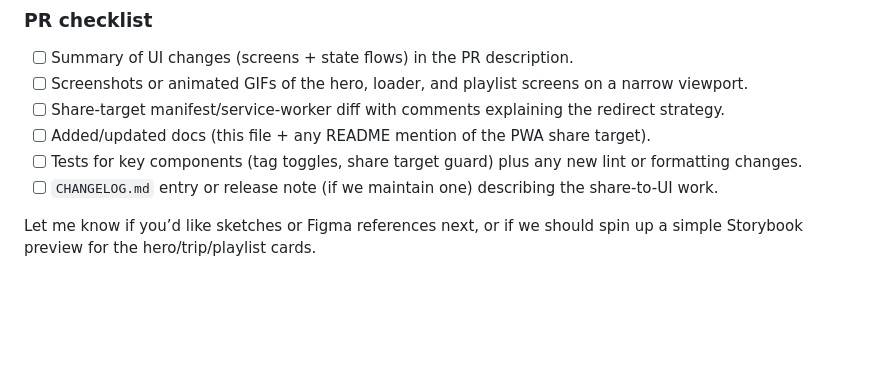
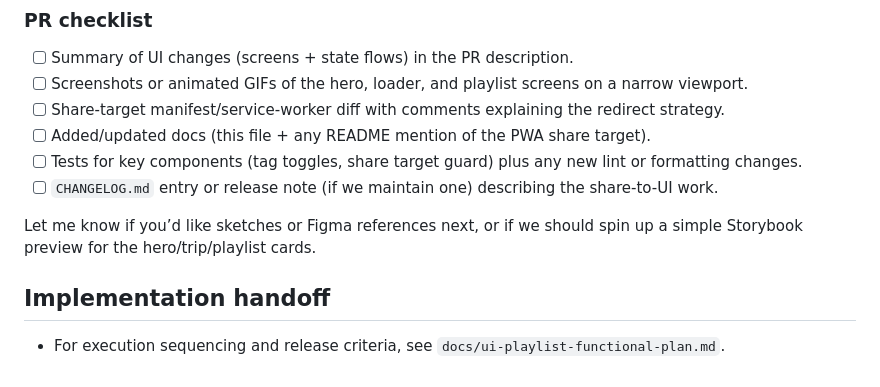
Before and after one commit to dacamejo/rynno, a Markdown page: docs/ui-prototype-plan.md, the part around the change. Drawn GitHub-style; blank space fills up the shorter version.

```diff
--- a/docs/ui-prototype-plan.md
+++ b/docs/ui-prototype-plan.md
@@ -72,3 +72,5 @@ Each component should be responsive; cards stack vertically with consistent gaps
 - [ ] `CHANGELOG.md` entry or release note (if we maintain one) describing the share-to-UI work.
 
 Let me know if you’d like sketches or Figma references next, or if we should spin up a simple Storybook preview for the hero/trip/playlist cards.
+## Implementation handoff
+- For execution sequencing and release criteria, see `docs/ui-playlist-functional-plan.md`.
```
Also changed, not shown: docs/ui-playlist-functional-plan.md (added, +110 -0 lines).
